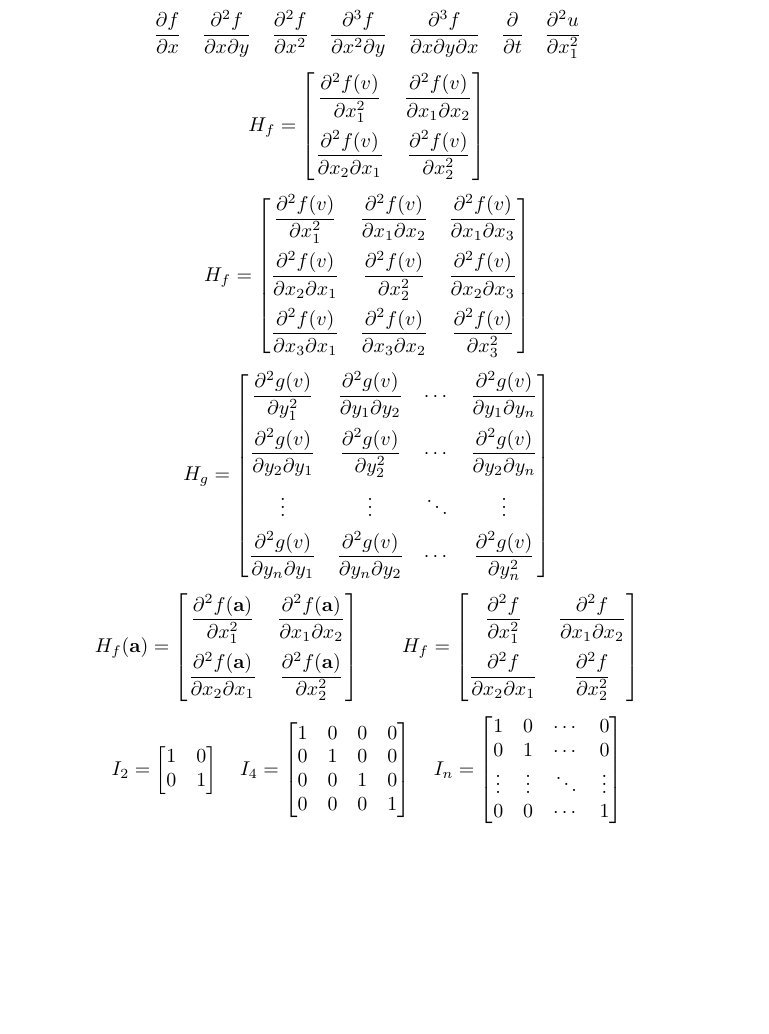
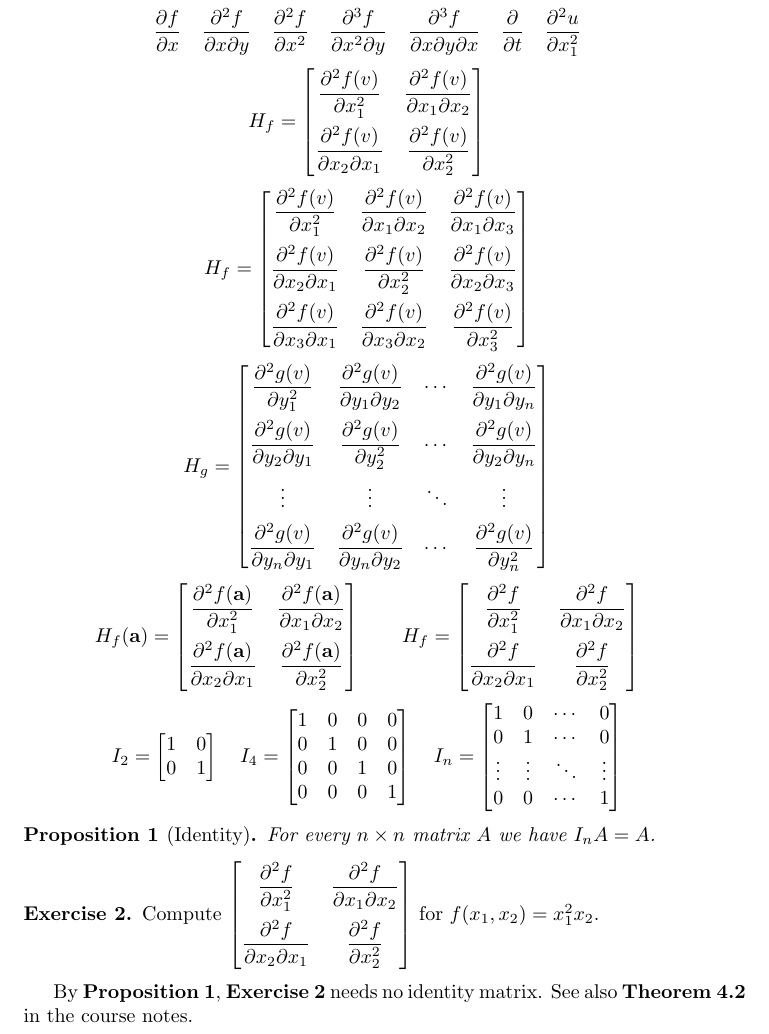
Before and after one commit to ReelPlum/Latex-pro, a LaTeX problem sheet (examples/example.tex, which reads latex-pro.sty): part of the page, cut so that both start at the same text, the shorter picture padded with empty space. Compiled offline with pdfLaTeX.

Commit message:
Add theorem environments and bold reference commands
\proposition{label} (and theorem, lemma, corollary, definition, exercise,
example, remark) prints a bold "Proposition 3"; the same names still work
as \begin{proposition} environments.

Co-Authored-By: Claude Opus 5.5 <noreply@anthropic.com>
Claude-Session: https://claude.ai/code/session_014m8x1eKVxJhmqXqYqLY61B

```diff
--- a/examples/example.tex
+++ b/examples/example.tex
@@ -9,4 +9,13 @@
 \[ H_g = \hessian[g][y]{n} \]
 \[ H_f(\mathbf{a}) = \hessian[f][x][\mathbf{a}]{2} \qquad H_f = \hessian[f][x][]{2} \]
 \[ I_2 = \idmat{2} \quad I_4 = \idmat{4} \quad I_n = \idmat{n} \]
+
+\begin{proposition}[Identity]\label{prop:id}
+  For every $n \times n$ matrix $A$ we have $I_n A = A$.
+\end{proposition}
+\begin{exercise}\label{ex:hess}
+  Compute $\hessian[f][x][]{2}$ for $f(x_1, x_2) = x_1^2 x_2$.
+\end{exercise}
+By \proposition{prop:id}, \exercise{ex:hess} needs no identity matrix.
+See also \theorem{4.2} in the course notes.
 \end{document}
--- a/latex-pro.sty
+++ b/latex-pro.sty
@@ -13,13 +13,24 @@
 %                                  pass [] as the third option to drop it).
 %   \idmat{n}                      identity matrix; n a number -> written
 %                                  out, otherwise general form with dots.
-%                                  n a number -> every entry written out,
-%                                  otherwise the general n x n form with dots.
+%
+% Theorems and bold references
+%   \begin{proposition} ... \end{proposition}   numbered environment
+%   \proposition{prop:main}        bold "Proposition 3" (label -> its number)
+%   \proposition{3}                bold "Proposition 3" (number written as is)
+%   Same for theorem, lemma, corollary, definition, exercise, example, remark.
+%   All share one counter. Option [bysection] numbers them 2.1, 2.2, ...
+%   Rename with e.g. \renewcommand\propositionname{Sætning}.
 %
 \NeedsTeXFormat{LaTeX2e}[2020/10/01]
 \ProvidesPackage{latex-pro}[2026/11/03 v0.1 Maths shortcut commands]
 
+\newif\iflatexpro@bysection
+\DeclareOption{bysection}{\latexpro@bysectiontrue}
+\ProcessOptions\relax
+
 \RequirePackage{amsmath}
+\RequirePackage{amsthm}
 
 % ---------------------------------------------------------------------------
 % Matrices
@@ -196,4 +207,71 @@
 
 \ExplSyntaxOff
 
+% ---------------------------------------------------------------------------
+% Theorem environments and bold references
+% ---------------------------------------------------------------------------
+% \proposition{x} is a reference, \begin{proposition} is the environment:
+% the env/<name>/begin hook raises a flag just before \begin calls
+% \proposition, so the one command can tell which use it is.
+\newcounter{latexprothm}
+\iflatexpro@bysection \counterwithin{latexprothm}{section} \fi
+\newif\iflatexpro@envstart
+
+% #1 = reference text (bold), #2 = label
+\newcommand\latexpro@reflink[2]{\textbf{#1}}
+\AtBeginDocument{%
+  \@ifpackageloaded{hyperref}%
+    {\renewcommand\latexpro@reflink[2]{\hyperref[#2]{\textbf{#1}}}}{}}
+
+\ExplSyntaxOn
+% #1 = kind (proposition, ...), #2 = label or literal number
+\cs_new_protected:Npn \latexpro_thmref:nn #1#2
+  {
+    \cs_if_exist:cTF { r@#2 }
+      { \latexpro_thmref_label:nn {#1} {#2} }
+      {
+        \regex_match:nnTF { \A \s* [0-9]+ (\.[0-9]+)* \s* \Z } {#2}
+          { \textbf { \mbox { \use:c { #1name } } \nobreakspace #2 } }
+          { \latexpro_thmref_label:nn {#1} {#2} }
+      }
+  }
+\cs_new_protected:Npn \latexpro_thmref_label:nn #1#2
+  {
+    \latexpro@reflink
+      { \mbox { \use:c { #1name } } \nobreakspace
+        \cs_if_exist:NTF \hyperref { \ref*{#2} } { \ref{#2} } }
+      {#2}
+  }
+
+% #1 = kind, #2 = printed name, #3 = amsthm style
+\cs_new_protected:Npn \latexpro_newthm:nnn #1#2#3
+  {
+    \cs_if_exist:cF { #1name } { \cs_new:cpn { #1name } {#2} }
+    \theoremstyle {#3}
+    \newtheorem { latexpro@#1 } [ latexprothm ] { \use:c { #1name } }
+    \AddToHook { env/#1/begin } { \latexpro@envstarttrue }
+    \exp_args:Nc \NewDocumentCommand { #1 } { }
+      {
+        \iflatexpro@envstart
+          \latexpro@envstartfalse
+          \exp_after:wN \use_i:nn
+        \else
+          \exp_after:wN \use_ii:nn
+        \fi
+          { \use:c { latexpro@#1 } }
+          { \latexpro_thmref:nn {#1} }
+      }
+    \cs_new_protected:cpn { end#1 } { \use:c { endlatexpro@#1 } }
+  }
+
+\latexpro_newthm:nnn { theorem }     { Theorem }     { plain }
+\latexpro_newthm:nnn { proposition } { Proposition } { plain }
+\latexpro_newthm:nnn { lemma }       { Lemma }       { plain }
+\latexpro_newthm:nnn { corollary }   { Corollary }   { plain }
+\latexpro_newthm:nnn { definition }  { Definition }  { definition }
+\latexpro_newthm:nnn { exercise }    { Exercise }    { definition }
+\latexpro_newthm:nnn { example }     { Example }     { definition }
+\latexpro_newthm:nnn { remark }      { Remark }      { remark }
+\ExplSyntaxOff
+
 \endinput
```
Also changed, not shown: README.md, examples/example.pdf.
